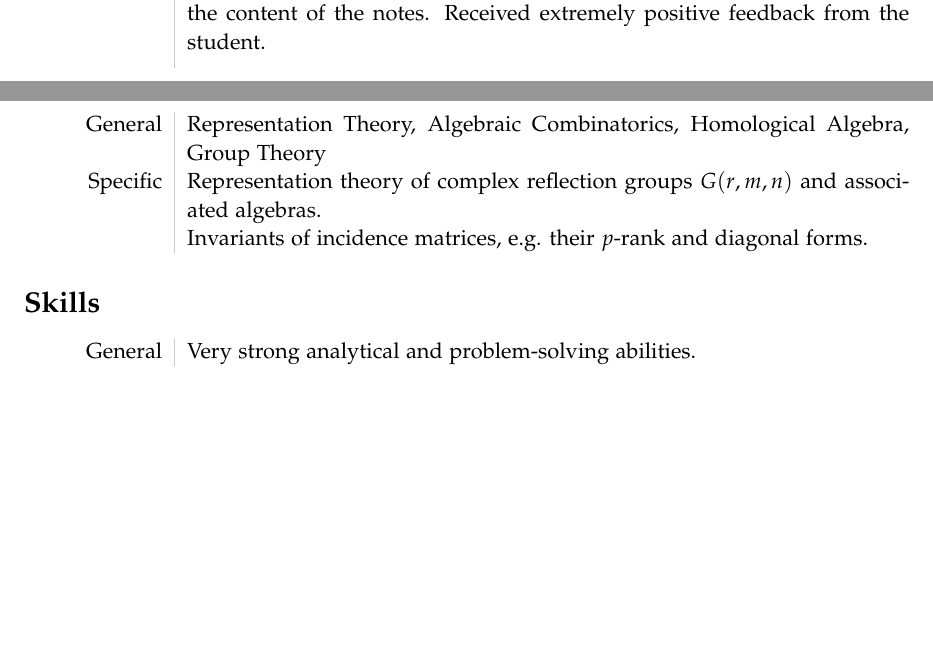
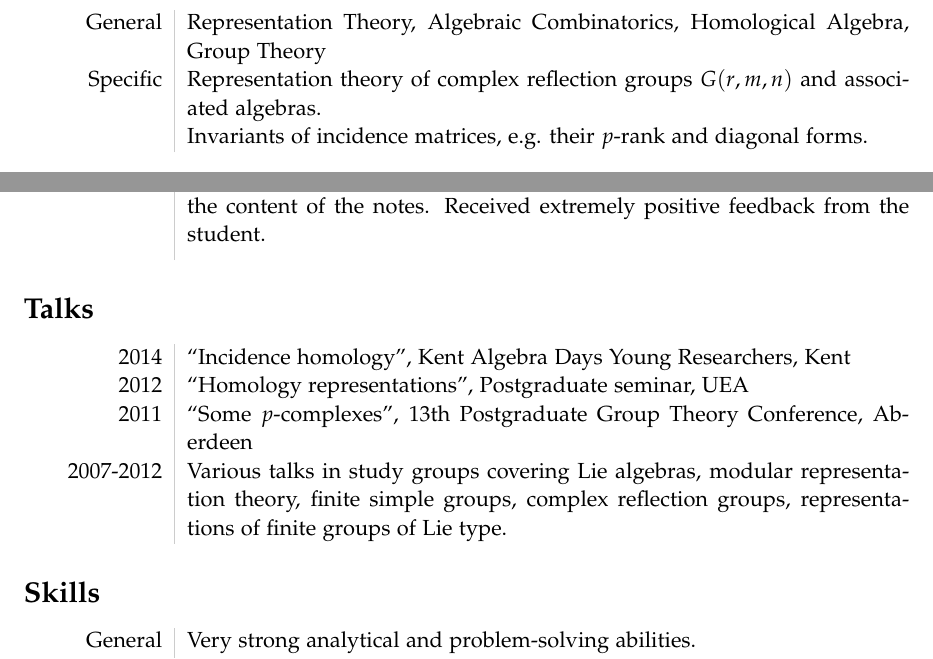
Before and after one commit to bensums/cv-academic, a LaTeX document (BenSummers.tex): two parts of pages 1 and 2 of 2, joined at a grey line, cut so that both start at the same text, the shorter picture padded with empty space. Compiled offline with pdfLaTeX.

Commit message:
Add talks section

```diff
--- a/BenSummers.tex
+++ b/BenSummers.tex
@@ -39,6 +39,14 @@
 +44 7812 790453\\
 \end{center}
 
+\section*{Research interests}
+\begin{tabular}{L!{\VRule}R}
+General  &Representation Theory, Algebraic Combinatorics, Homological Algebra, Group Theory\\
+Specific &Representation theory of complex reflection groups $G(r,m,n)$ and associated algebras.\\
+         &Invariants of incidence matrices, e.g. their $p$-rank and diagonal forms.\\
+
+\end{tabular}
+
 \section*{Education}
 \begin{tabular}{L!{\VRule}R}
 2008--2012&{\bf PhD in Mathematics}, University of East Anglia, England\\
@@ -64,13 +72,15 @@
 \end{tabular}
 % \clearpage
 
-\section*{Research interests}
+\section*{Talks}
 \begin{tabular}{L!{\VRule}R}
-General  &Representation Theory, Algebraic Combinatorics, Homological Algebra, Group Theory\\
-Specific &Representation theory of complex reflection groups $G(r,m,n)$ and associated algebras.\\
-         &Invariants of incidence matrices, e.g. their $p$-rank and diagonal forms.\\
+ 2014& ``Incidence homology'', Kent Algebra Days Young Researchers, Kent\\
+ 2012& ``Homology representations'', Postgraduate seminar, UEA\\
+ 2011& ``Some $p$-complexes'', 13th Postgraduate Group Theory Conference, Aberdeen\\
+ 2007-2012&Various talks in study groups covering Lie algebras, modular representation theory, finite simple groups, complex reflection groups, representations of finite groups of Lie type.
+\end{tabular}
 
-\end{tabular}
+
 
 \section*{Skills}
 \begin{tabular}{L!{\VRule}R}
```
